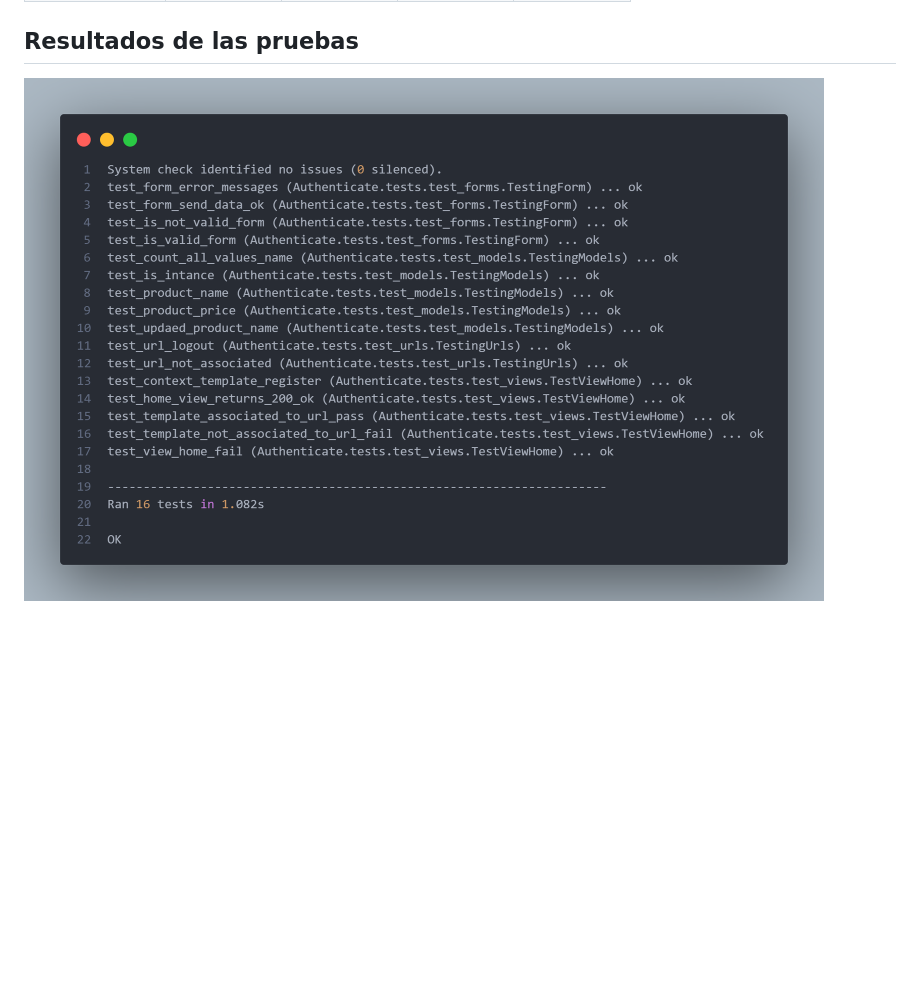
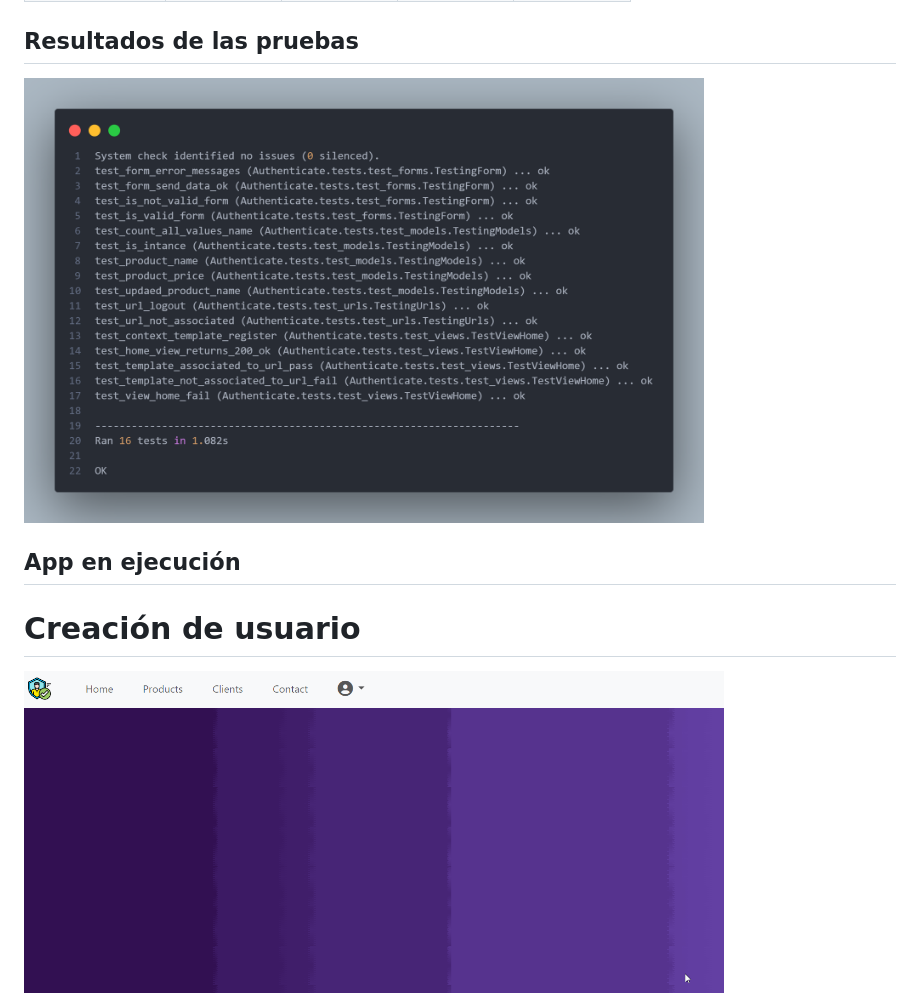
Before and after one commit to AndresSilverall/User-authentication-system, a Markdown page: README.md, the part around the change. Rendered like a GitHub page; pictures changed too: assets/create_user.gif (added); blank space fills up the shorter version.

Commit message:
assets actualizados

```diff
--- a/README.md
+++ b/README.md
@@ -56,4 +56,11 @@ La aplicación cuenta con diferentes módulos como lo son los formularios, vista
 
 ## Resultados de las pruebas
 
-<img src="assets/tests_success.png" alt="tests_success.png" width="800">
+<img src="assets/tests_success.png" alt="tests_success.png" width="680">
+
+
+## App en ejecución
+
+# Creación de usuario
+
+<img src="assets/create_user.gif" alt="create_user.png" width="700">
```
Also changed, not shown: 1 other file.
